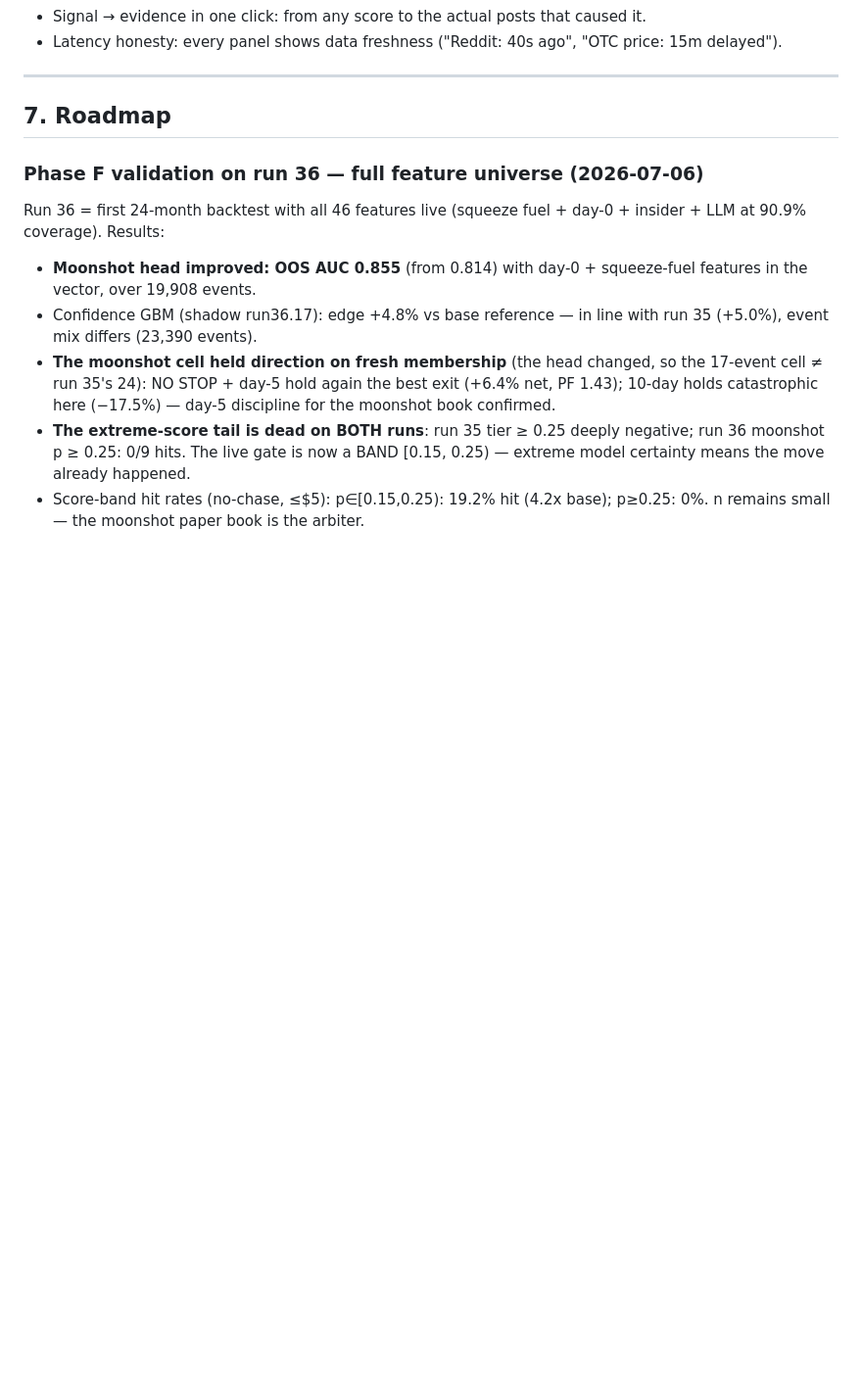
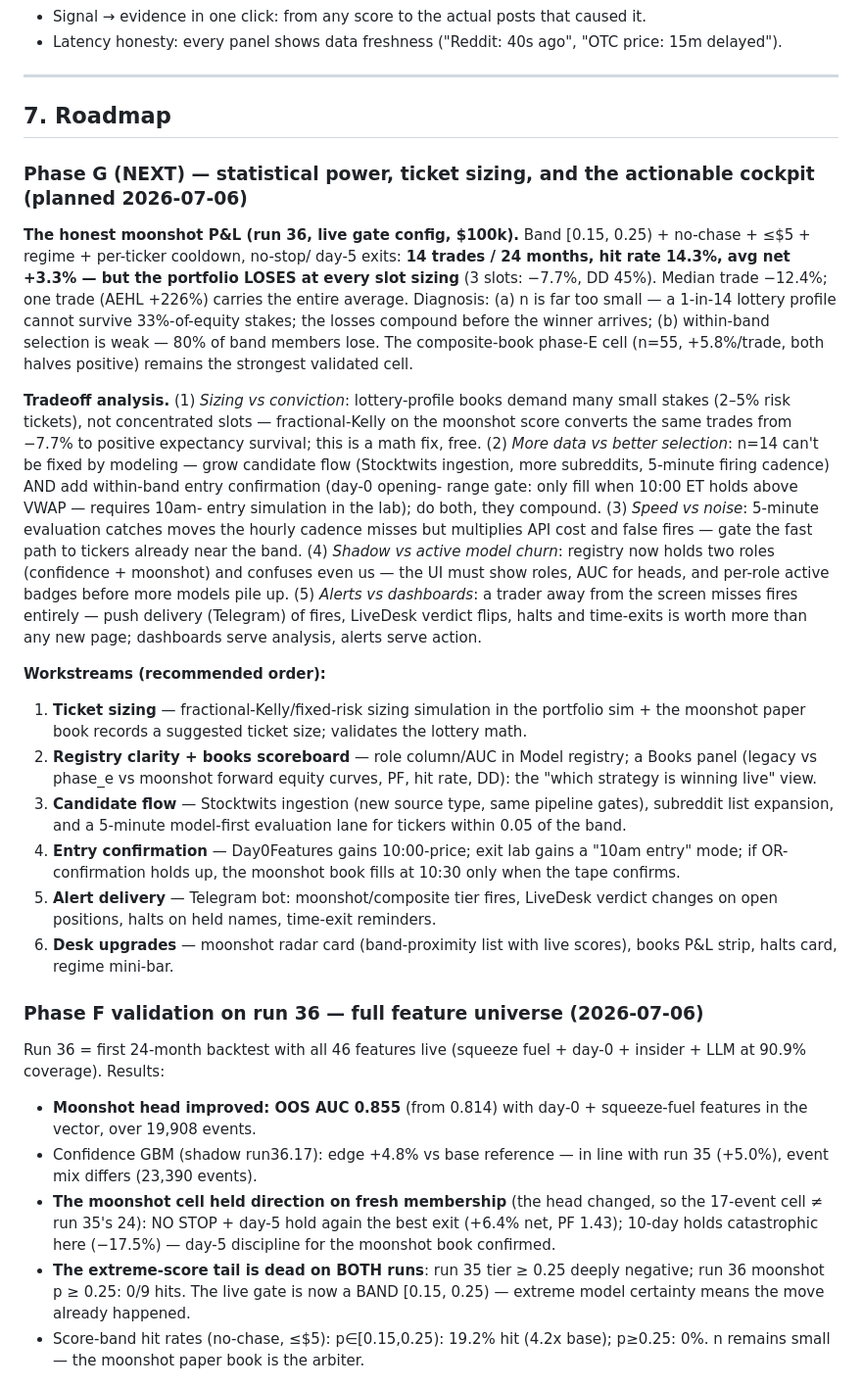
Before and after one commit to ossedk/pennyhunt, a Markdown page: docs/PLAN.md, the part around the change. Shown at 98% size. Drawn GitHub-style; blank space fills up the shorter version.

Commit message:
Phase G plan: sizing, statistical power, actionable cockpit
Co-authored-by: Cursor <cursoragent@cursor.com>

```diff
--- a/docs/PLAN.md
+++ b/docs/PLAN.md
@@ -171,6 +171,58 @@ Dark theme by default (shadcn/ui `dark` class strategy, near-black background `#
 ---
 
 ## 7. Roadmap
+
+### Phase G (NEXT) — statistical power, ticket sizing, and the actionable cockpit (planned 2026-07-06)
+
+**The honest moonshot P&L (run 36, live gate config, $100k).** Band
+[0.15, 0.25) + no-chase + ≤$5 + regime + per-ticker cooldown, no-stop/
+day-5 exits: **14 trades / 24 months, hit rate 14.3%, avg net +3.3% —
+but the portfolio LOSES at every slot sizing** (3 slots: −7.7%, DD 45%).
+Median trade −12.4%; one trade (AEHL +226%) carries the entire average.
+Diagnosis: (a) n is far too small — a 1-in-14 lottery profile cannot
+survive 33%-of-equity stakes; the losses compound before the winner
+arrives; (b) within-band selection is weak — 80% of band members lose.
+The composite-book phase-E cell (n=55, +5.8%/trade, both halves
+positive) remains the strongest validated cell.
+
+**Tradeoff analysis.** (1) *Sizing vs conviction*: lottery-profile books
+demand many small stakes (2–5% risk tickets), not concentrated slots —
+fractional-Kelly on the moonshot score converts the same trades from
+−7.7% to positive expectancy survival; this is a math fix, free.
+(2) *More data vs better selection*: n=14 can't be fixed by modeling —
+grow candidate flow (Stocktwits ingestion, more subreddits, 5-minute
+firing cadence) AND add within-band entry confirmation (day-0 opening-
+range gate: only fill when 10:00 ET holds above VWAP — requires 10am-
+entry simulation in the lab); do both, they compound. (3) *Speed vs
+noise*: 5-minute evaluation catches moves the hourly cadence misses but
+multiplies API cost and false fires — gate the fast path to tickers
+already near the band. (4) *Shadow vs active model churn*: registry
+now holds two roles (confidence + moonshot) and confuses even us — the
+UI must show roles, AUC for heads, and per-role active badges before
+more models pile up. (5) *Alerts vs dashboards*: a trader away from the
+screen misses fires entirely — push delivery (Telegram) of fires,
+LiveDesk verdict flips, halts and time-exits is worth more than any new
+page; dashboards serve analysis, alerts serve action.
+
+**Workstreams (recommended order):**
+1. **Ticket sizing** — fractional-Kelly/fixed-risk sizing simulation in
+   the portfolio sim + the moonshot paper book records a suggested
+   ticket size; validates the lottery math.
+2. **Registry clarity + books scoreboard** — role column/AUC in Model
+   registry; a Books panel (legacy vs phase_e vs moonshot forward
+   equity curves, PF, hit rate, DD): the "which strategy is winning
+   live" view.
+3. **Candidate flow** — Stocktwits ingestion (new source type, same
+   pipeline gates), subreddit list expansion, and a 5-minute model-first
+   evaluation lane for tickers within 0.05 of the band.
+4. **Entry confirmation** — Day0Features gains 10:00-price; exit lab
+   gains a "10am entry" mode; if OR-confirmation holds up, the moonshot
+   book fills at 10:30 only when the tape confirms.
+5. **Alert delivery** — Telegram bot: moonshot/composite tier fires,
+   LiveDesk verdict changes on open positions, halts on held names,
+   time-exit reminders.
+6. **Desk upgrades** — moonshot radar card (band-proximity list with
+   live scores), books P&L strip, halts card, regime mini-bar.
 
 ### Phase F validation on run 36 — full feature universe (2026-07-06)
 
```
